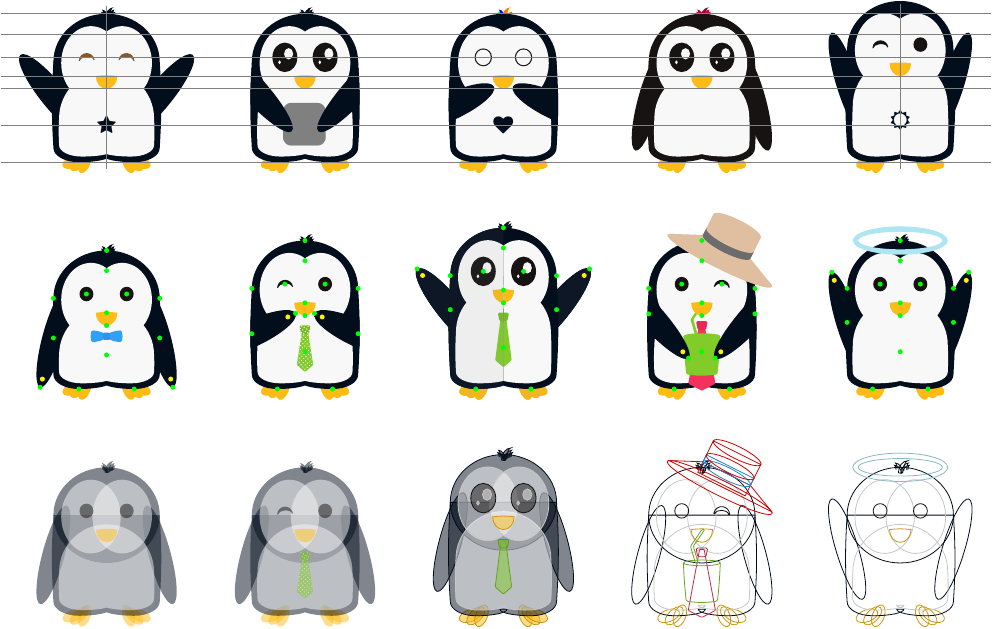
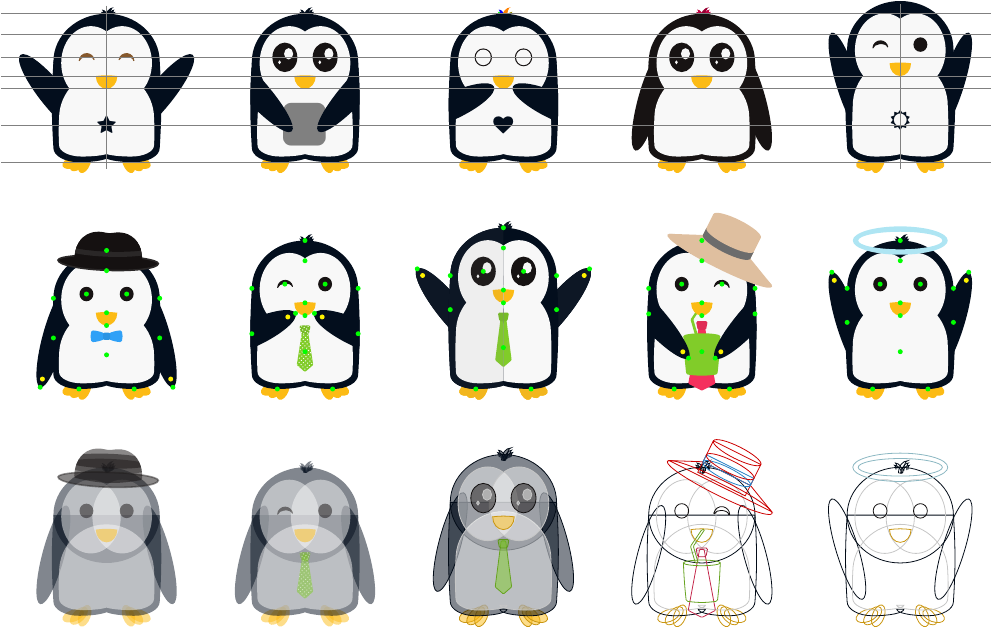
Before and after one commit to EagleoutIce/tikzpingus, a LaTeX document (showcase.tex, which reads tikzpingus.sty): the whole page. Compiled offline with pdfLaTeX.

Commit message:
more hats

```diff
--- a/tikzpingus.sty
+++ b/tikzpingus.sty
@@ -148,7 +148,6 @@
 	bill={normal}, bill color={pingu@yellow},
 	wings={normal}, wings color=\pingu@color@body@main,
 	hairstyle={normal}, hairs color=\pingu@color@body@main,
-	strawhat position={-26.5:(-.185cm,.14cm){1.375}},
 	belly raw={}, scale=\pingu@default@scale,extra defaults%
   },
   extra defaults/.style         = {}
@@ -465,9 +464,17 @@
 
 \def\pingu@draw@extras@above{%
 	\if@pingu@x@strawhat@ \pingu@draw@ea@strawhat \fi
+	\if@pingu@x@hat@ \pingu@draw@ea@hat \fi
 	\if@pingu@x@halo@ \pingu@draw@ea@halo \fi
 }
 
+% ..######..########.########.....###....##......##....##.....##....###....########
+% .##....##....##....##.....##...##.##...##..##..##....##.....##...##.##......##...
+% .##..........##....##.....##..##...##..##..##..##....##.....##..##...##.....##...
+% ..######.....##....########..##.....##.##..##..##....#########.##.....##....##...
+% .......##....##....##...##...#########.##..##..##....##.....##.#########....##...
+% .##....##....##....##....##..##.....##.##..##..##....##.....##.##.....##....##...
+% ..######.....##....##.....##.##.....##..###..###.....##.....##.##.....##....##...
 \pingu@create@extra{strawhat}{%
   % extra strawhat (tikzducks basis)
   straw hat/.forward to         = /pingu/strawhat,
@@ -477,10 +484,10 @@
   strawhat ribbon/.code         = \pingu@color{strawhat@ribbon}{#1},
   straw hat position/.forward to= /pingu/strawhat position,
   strawhat position/.code args  = {#1:(#2,#3)#4}{\def\pingu@x@strawhat@angle{#1}\def\pingu@x@strawhat@xshift{#2}\def\pingu@x@strawhat@yshift{#3}\def\pingu@x@strawhat@scale{#4}},
-}{strawhat ribbon= gray!85!black}
+}{strawhat ribbon= gray!85!black,strawhat position={-26.5:(-.185cm,.14cm){1.375}}}
 
 \def\pingu@draw@ea@strawhat{%
-\begin{scope}[rotate around={\pingu@x@strawhat@angle:(\pingu@name-head)},shift={(\pingu@name-head)},shift={(\pingu@x@strawhat@xshift,\pingu@x@strawhat@yshift)},scale=\pingu@x@strawhat@scale]
+\scope[rotate around={\pingu@x@strawhat@angle:(\pingu@name-head)},shift={(\pingu@name-head)},shift={(\pingu@x@strawhat@xshift,\pingu@x@strawhat@yshift)},scale=\pingu@x@strawhat@scale]
 \pingu@block{\pingu@color@strawhat} (.34cm,\z@) ellipse[x radius=.75cm, y radius=.1cm];
 \pingu@block{\pingu@color@strawhat} (\z@,.05cm) rectangle (.68cm,.5cm);
 \pingu@block{\pingu@color@strawhat} (.34cm,.5cm) ellipse[x radius=.34cm, y radius=.08cm];
@@ -488,10 +495,39 @@
 \pingu@block{\pingu@color@strawhat@ribbon} (.34cm,.2cm) ellipse[x radius=.34cm, y radius=.08cm];
 \pingu@block{\pingu@color@strawhat@ribbon} (\z@,.2cm) rectangle (.68cm,.3cm);
 \pingu@block{\pingu@color@strawhat} (.34cm,.3cm) ellipse[x radius=.34cm, y radius=.08cm];
-\end{scope}
+\endscope}
+
+\pingu@create@extra{hat}{%
+  hat/.default   = pingu@black!90!black,
+  hat/.code      = \pingu@set@extra{hat}{true}\pingu@color{hat}{#1},
+  hat base/.code = \pingu@color{hat@base}{#1},
+  hat coronal/.code = \pingu@color{hat@coronal}{#1},
+  hat ribbon/.code = \pingu@color{hat@ribbon}{#1},
+  hat position/.code args  = {#1:(#2,#3)#4}{\def\pingu@x@hat@angle{#1}\def\pingu@x@hat@xshift{#2}\def\pingu@x@hat@yshift{#3}\def\pingu@x@hat@scale{#4}},
+}{hat position={-2:(.035cm,0)1},hat base=\pingu@color@hat,hat coronal=\pingu@color@hat!91!white,hat ribbon=\pingu@color@hat!91!white}
+
+
+\def\pingupathhatupper{[rounded corners=.025cm](-.6cm,-.2cm) to[out=90,in=200] ++(.3cm,.51cm) to[bend left=11.5] ++(.25cm,0) to[bend right=3] ++(.1cm,0) to[bend left=11.5] ++(.25cm,0) to[out=-20,in=90] ++(.3cm,-.51cm) to[bend left=12] cycle}
+\def\pingu@draw@ea@hat{%
+\scope[rotate around={\pingu@x@hat@angle:(\pingu@name-head-top)},shift={(\pingu@name-head-top)},shift={(\pingu@x@hat@xshift,\pingu@x@hat@yshift)},scale=\pingu@x@hat@scale]
+\pingu@block[draw=\pingu@color@hat@coronal,thick]{\pingu@color@hat@base} (0,-.2cm)++(180:.885cm and .15cm) arc (180:360:.885cm and .15cm) arc (0:180:.885cm and .115cm) -- cycle;
+\pingu@block{\pingu@color@hat} \pingupathhatupper;
+\scope
+\clip\pingupathhatupper;
+\pingu@block{\pingu@color@hat@ribbon} (0cm,0.02cm) ellipse [x radius=.8cm, y radius=.13cm];
+\pingu@block{\pingu@color@hat} (0cm,.11cm) ellipse [x radius=.8cm, y radius=.13cm];
+\endscope
+\endscope
 }
 
 
+% .##.....##....###....##........#######.
+% .##.....##...##.##...##.......##.....##
+% .##.....##..##...##..##.......##.....##
+% .#########.##.....##.##.......##.....##
+% .##.....##.#########.##.......##.....##
+% .##.....##.##.....##.##.......##.....##
+% .##.....##.##.....##.########..#######.
 \pingu@create@extra{halo}{%
 	% extra halo
 	halo/.code    = \pingu@set@extra{halo}{true}\pingu@color{halo}{#1},
```
Also changed, not shown: showcase.tex (+2 -2 lines).
